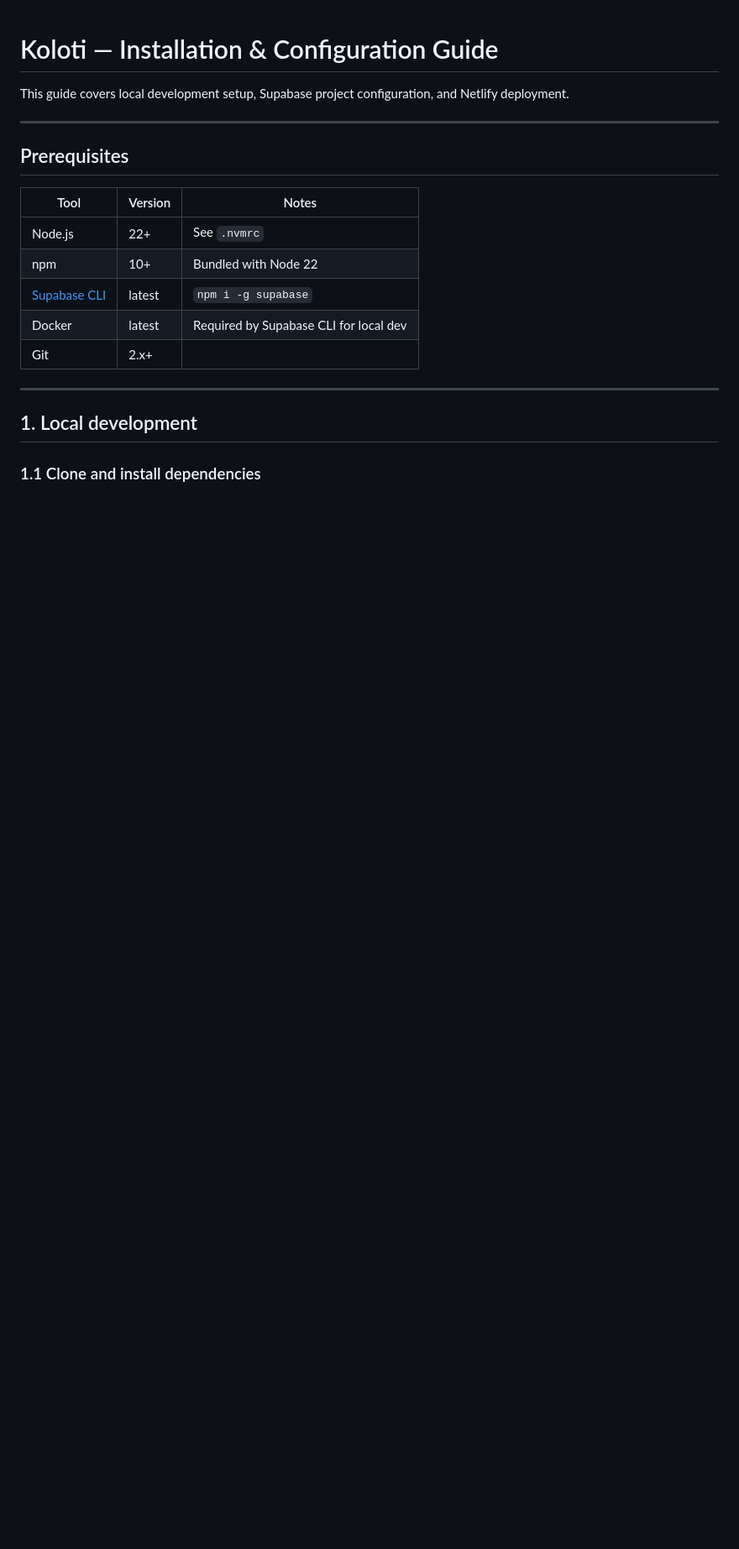
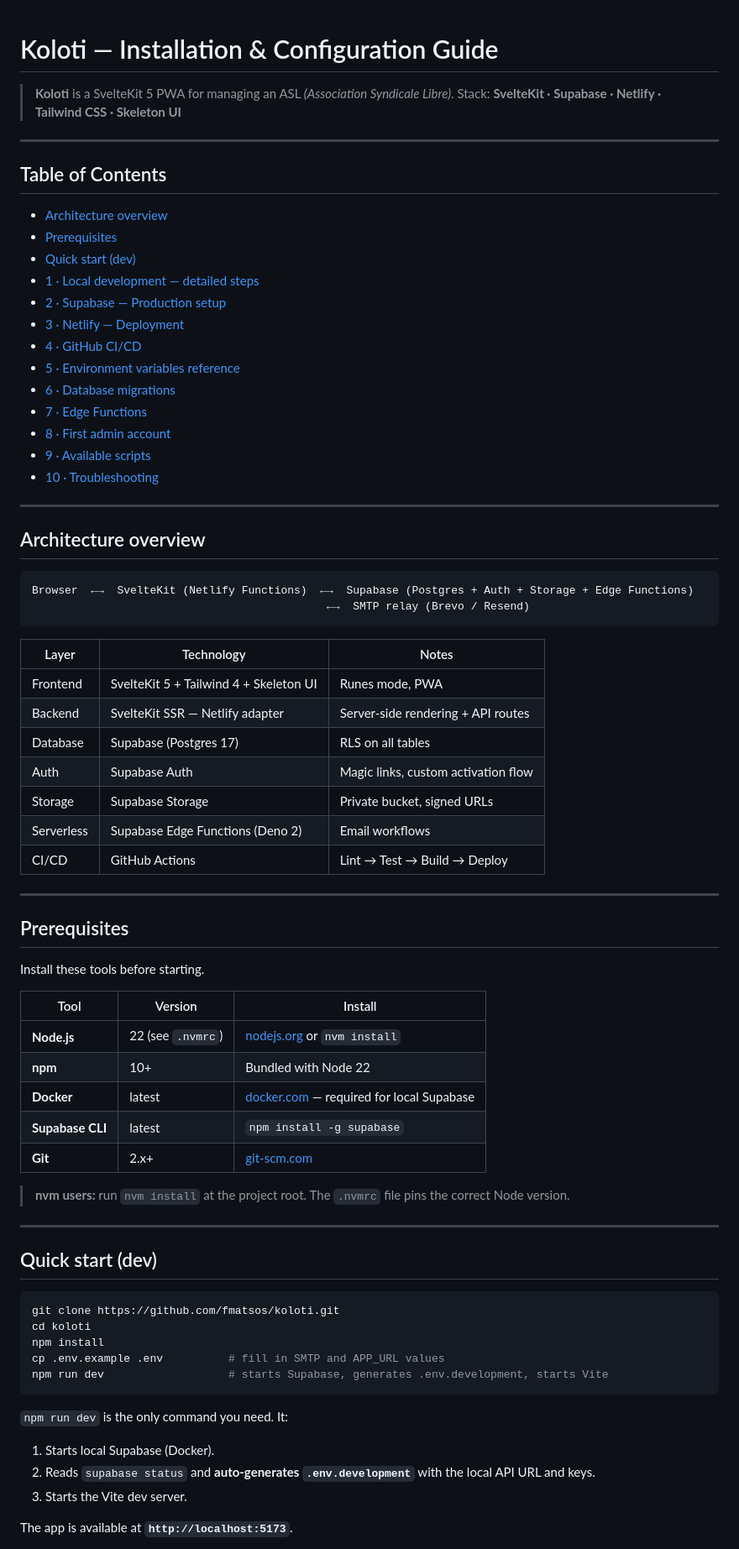
Before and after one commit to fmatsos/koloti, a Markdown page: INSTALL.md, the part around one of its changes. Shown at 84% size. GitHub-like rendering; blank space fills up the shorter version.

````diff
--- a/INSTALL.md
+++ b/INSTALL.md
@@ -1,21 +1,77 @@
 # Koloti — Installation & Configuration Guide
 
-This guide covers local development setup, Supabase project configuration, and Netlify deployment.
+> **Koloti** is a SvelteKit 5 PWA for managing an ASL *(Association Syndicale Libre)*.
+> Stack: **SvelteKit · Supabase · Netlify · Tailwind CSS · Skeleton UI**
+
+---
+
+## Table of Contents
+
+- [Architecture overview](#architecture-overview)
+- [Prerequisites](#prerequisites)
+- [Quick start (dev)](#quick-start-dev)
+- [1 · Local development — detailed steps](#1--local-development--detailed-steps)
+- [2 · Supabase — Production setup](#2--supabase--production-setup)
+- [3 · Netlify — Deployment](#3--netlify--deployment)
+- [4 · GitHub CI/CD](#4--github-cicd)
+- [5 · Environment variables reference](#5--environment-variables-reference)
+- [6 · Database migrations](#6--database-migrations)
+- [7 · Edge Functions](#7--edge-functions)
+- [8 · First admin account](#8--first-admin-account)
+- [9 · Available scripts](#9--available-scripts)
+- [10 · Troubleshooting](#10--troubleshooting)
+
+---
+
+## Architecture overview
+
+```
+Browser  ←→  SvelteKit (Netlify Functions)  ←→  Supabase (Postgres + Auth + Storage + Edge Functions)
+                                             ←→  SMTP relay (Brevo / Resend)
+```
+
+| Layer | Technology | Notes |
+|---|---|---|
+| Frontend | SvelteKit 5 + Tailwind 4 + Skeleton UI | Runes mode, PWA |
+| Backend | SvelteKit SSR — Netlify adapter | Server-side rendering + API routes |
+| Database | Supabase (Postgres 17) | RLS on all tables |
+| Auth | Supabase Auth | Magic links, custom activation flow |
+| Storage | Supabase Storage | Private bucket, signed URLs |
+| Serverless | Supabase Edge Functions (Deno 2) | Email workflows |
+| CI/CD | GitHub Actions | Lint → Test → Build → Deploy |
 
 ---
 
 ## Prerequisites
 
-| Tool                                                 | Version | Notes                                  |
-| ---------------------------------------------------- | ------- | -------------------------------------- |
-| Node.js                                              | 22+     | See `.nvmrc`                           |
-| npm                                                  | 10+     | Bundled with Node 22                   |
-| [Supabase CLI](https://supabase.com/docs/guides/cli) | latest  | `npm i -g supabase`                    |
-| Docker                                               | latest  | Required by Supabase CLI for local dev |
-| Git                                                  | 2.x+    |                                        |
+Install these tools before starting.
+
+| Tool | Version | Install |
+|---|---|---|
+| **Node.js** | 22 (see `.nvmrc`) | [nodejs.org](https://nodejs.org) or `nvm install` |
+| **npm** | 10+ | Bundled with Node 22 |
+| **Docker** | latest | [docker.com](https://www.docker.com) — required for local Supabase |
+| **Supabase CLI** | latest | `npm install -g supabase` |
+| **Git** | 2.x+ | [git-scm.com](https://git-scm.com) |
+
+> **nvm users:** run `nvm install` at the project root. The `.nvmrc` file pins the correct Node version.
 
 ---
 
-## 1. Local development
+## Quick start (dev)
 
-### 1.1 Clone and install dependencies
+```bash
+git clone https://github.com/fmatsos/koloti.git
+cd koloti
+npm install
+cp .env.example .env          # fill in SMTP and APP_URL values
+npm run dev                   # starts Supabase, generates .env.development, starts Vite
+```
+
+`npm run dev` is the only command you need. It:
+1. Starts local Supabase (Docker).
+2. Reads `supabase status` and **auto-generates `.env.development`** with the local API URL and keys.
+3. Starts the Vite dev server.
+
+The app is available at **`http://localhost:5173`**.
+
````
Also changed, not shown: other parts of INSTALL.md (+281 -117 lines).
